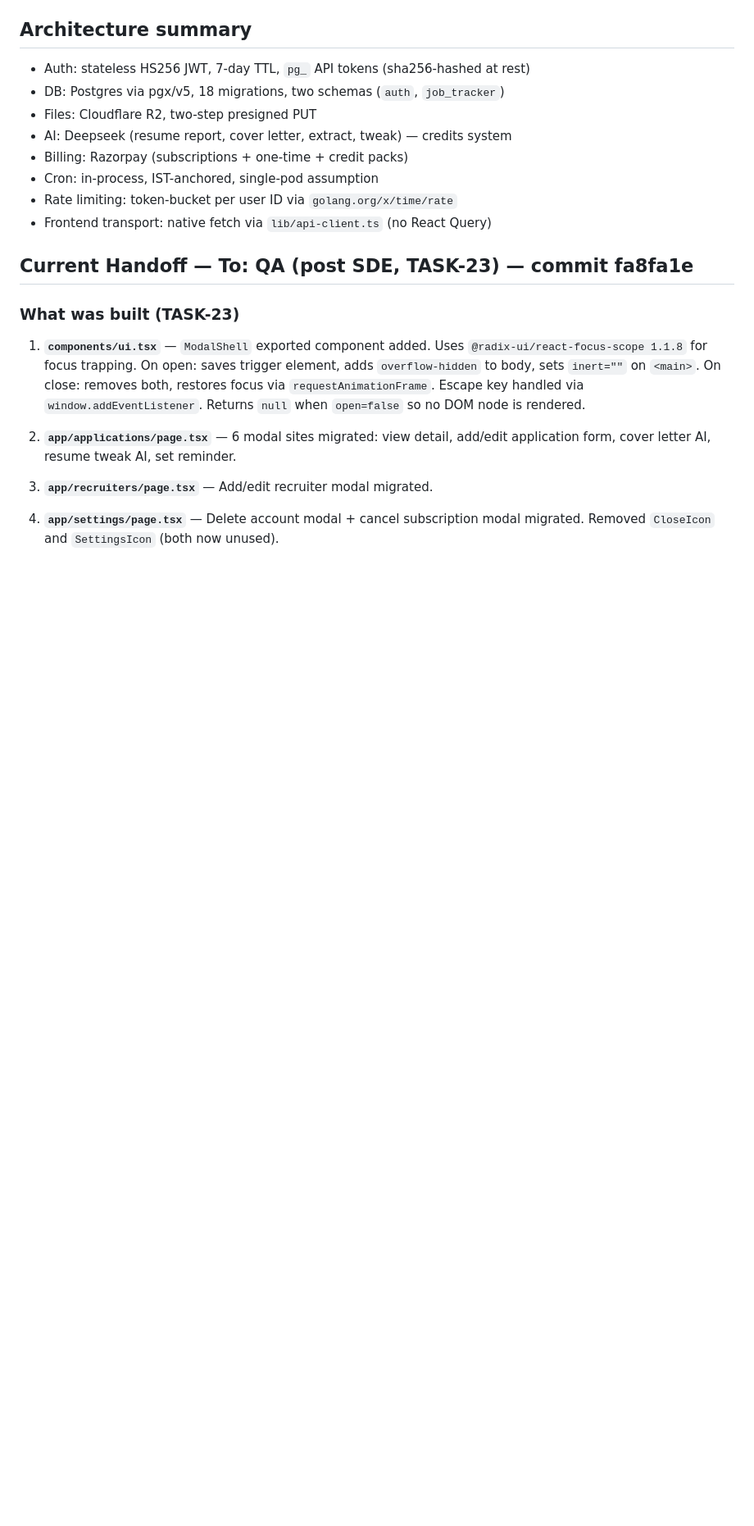
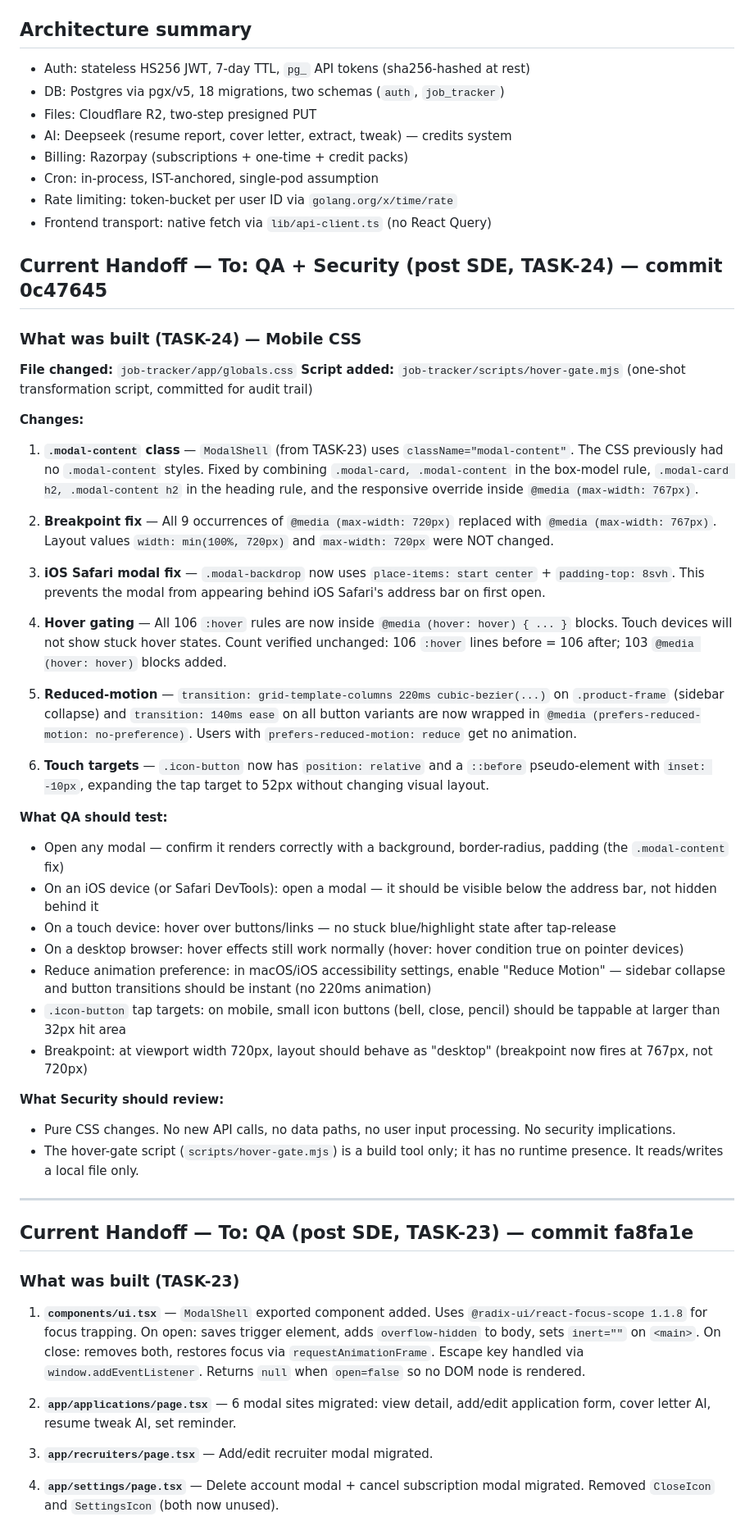
Before and after one commit to TheBharathProject/sypher-api, a Markdown page: .10x/handoff.md, the part around the change. Shown at 82% size. Drawn GitHub-style; blank space fills up the shorter version.

Commit message:
state(sde): phase 4 - pegasus-gap-analysis TASK-24
Co-Authored-By: Claude Sonnet 4.6 <noreply@anthropic.com>

```diff
--- a/.10x/handoff.md
+++ b/.10x/handoff.md
@@ -21,6 +21,42 @@ Pegasus is a job-tracking SaaS (`sypher.in/pegasus`) built inside the Sypher mul
 - Cron: in-process, IST-anchored, single-pod assumption
 - Rate limiting: token-bucket per user ID via `golang.org/x/time/rate`
 - Frontend transport: native fetch via `lib/api-client.ts` (no React Query)
+
+## Current Handoff — To: QA + Security (post SDE, TASK-24) — commit 0c47645
+
+### What was built (TASK-24) — Mobile CSS
+
+**File changed:** `job-tracker/app/globals.css`
+**Script added:** `job-tracker/scripts/hover-gate.mjs` (one-shot transformation script, committed for audit trail)
+
+**Changes:**
+
+1. **`.modal-content` class** — `ModalShell` (from TASK-23) uses `className="modal-content"`. The CSS previously had no `.modal-content` styles. Fixed by combining `.modal-card, .modal-content` in the box-model rule, `.modal-card h2, .modal-content h2` in the heading rule, and the responsive override inside `@media (max-width: 767px)`.
+
+2. **Breakpoint fix** — All 9 occurrences of `@media (max-width: 720px)` replaced with `@media (max-width: 767px)`. Layout values `width: min(100%, 720px)` and `max-width: 720px` were NOT changed.
+
+3. **iOS Safari modal fix** — `.modal-backdrop` now uses `place-items: start center` + `padding-top: 8svh`. This prevents the modal from appearing behind iOS Safari's address bar on first open.
+
+4. **Hover gating** — All 106 `:hover` rules are now inside `@media (hover: hover) { ... }` blocks. Touch devices will not show stuck hover states. Count verified unchanged: 106 `:hover` lines before = 106 after; 103 `@media (hover: hover)` blocks added.
+
+5. **Reduced-motion** — `transition: grid-template-columns 220ms cubic-bezier(...)` on `.product-frame` (sidebar collapse) and `transition: 140ms ease` on all button variants are now wrapped in `@media (prefers-reduced-motion: no-preference)`. Users with `prefers-reduced-motion: reduce` get no animation.
+
+6. **Touch targets** — `.icon-button` now has `position: relative` and a `::before` pseudo-element with `inset: -10px`, expanding the tap target to 52px without changing visual layout.
+
+**What QA should test:**
+- Open any modal — confirm it renders correctly with a background, border-radius, padding (the `.modal-content` fix)
+- On an iOS device (or Safari DevTools): open a modal — it should be visible below the address bar, not hidden behind it
+- On a touch device: hover over buttons/links — no stuck blue/highlight state after tap-release
+- On a desktop browser: hover effects still work normally (hover: hover condition true on pointer devices)
+- Reduce animation preference: in macOS/iOS accessibility settings, enable "Reduce Motion" — sidebar collapse and button transitions should be instant (no 220ms animation)
+- `.icon-button` tap targets: on mobile, small icon buttons (bell, close, pencil) should be tappable at larger than 32px hit area
+- Breakpoint: at viewport width 720px, layout should behave as "desktop" (breakpoint now fires at 767px, not 720px)
+
+**What Security should review:**
+- Pure CSS changes. No new API calls, no data paths, no user input processing. No security implications.
+- The hover-gate script (`scripts/hover-gate.mjs`) is a build tool only; it has no runtime presence. It reads/writes a local file only.
+
+---
 
 ## Current Handoff — To: QA (post SDE, TASK-23) — commit fa8fa1e
 
```
Also changed, not shown: .10x/status.md (+2 -2 lines).
